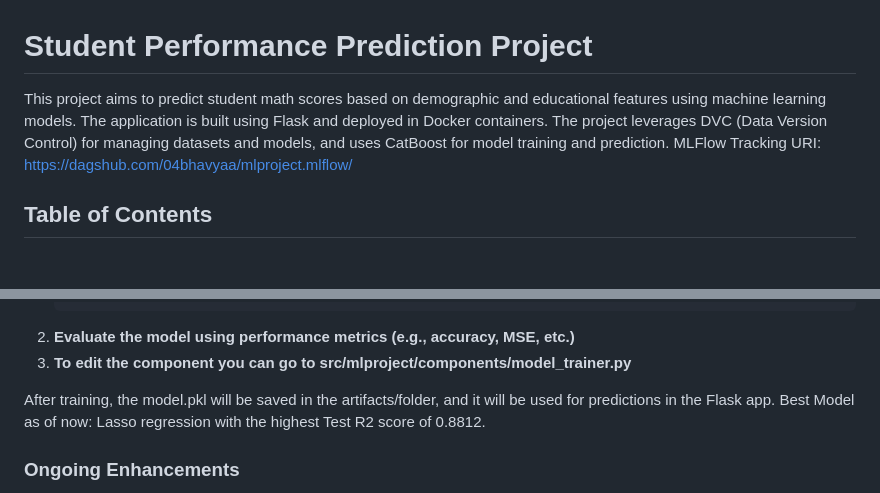
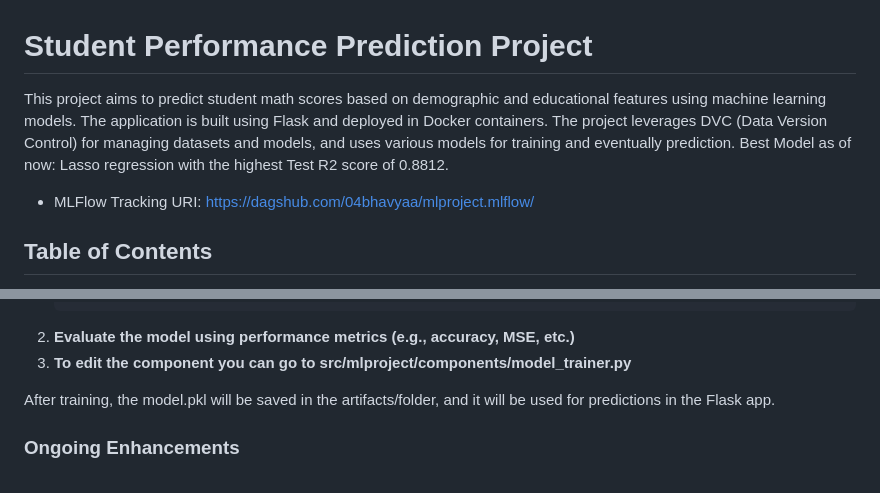
Before and after one commit to 04bhavyaa/mlproject, a Markdown page: README.md, 2 parts joined by grey strips. GitHub-like rendering; blank space fills up the shorter version.

```diff
--- a/README.md
+++ b/README.md
@@ -1,7 +1,8 @@
 # Student Performance Prediction Project
 
-This project aims to predict student math scores based on demographic and educational features using machine learning models. The application is built using Flask and deployed in Docker containers. The project leverages DVC (Data Version Control) for managing datasets and models, and uses CatBoost for model training and prediction.
-MLFlow Tracking URI: https://dagshub.com/04bhavyaa/mlproject.mlflow/
+This project aims to predict student math scores based on demographic and educational features using machine learning models. The application is built using Flask and deployed in Docker containers. The project leverages DVC (Data Version Control) for managing datasets and models, and uses various models for training and eventually prediction.
+Best Model as of now: Lasso regression with the highest Test R2 score of 0.8812.
+- MLFlow Tracking URI: https://dagshub.com/04bhavyaa/mlproject.mlflow/
 
 ## Table of Contents
 
@@ -105,7 +106,6 @@ The machine learning model is trained using various models with hyperparameter t
 3. **To edit the component you can go to src/mlproject/components/model_trainer.py**
 
 After training, the model.pkl will be saved in the artifacts/folder, and it will be used for predictions in the Flask app.
-Best Model as of now: Lasso regression with the highest Test R2 score of 0.8812.
 
 ### Ongoing Enhancements
 - Improve the accuracy of the model by exploring other algorithms and feature engineering techniques.
```
